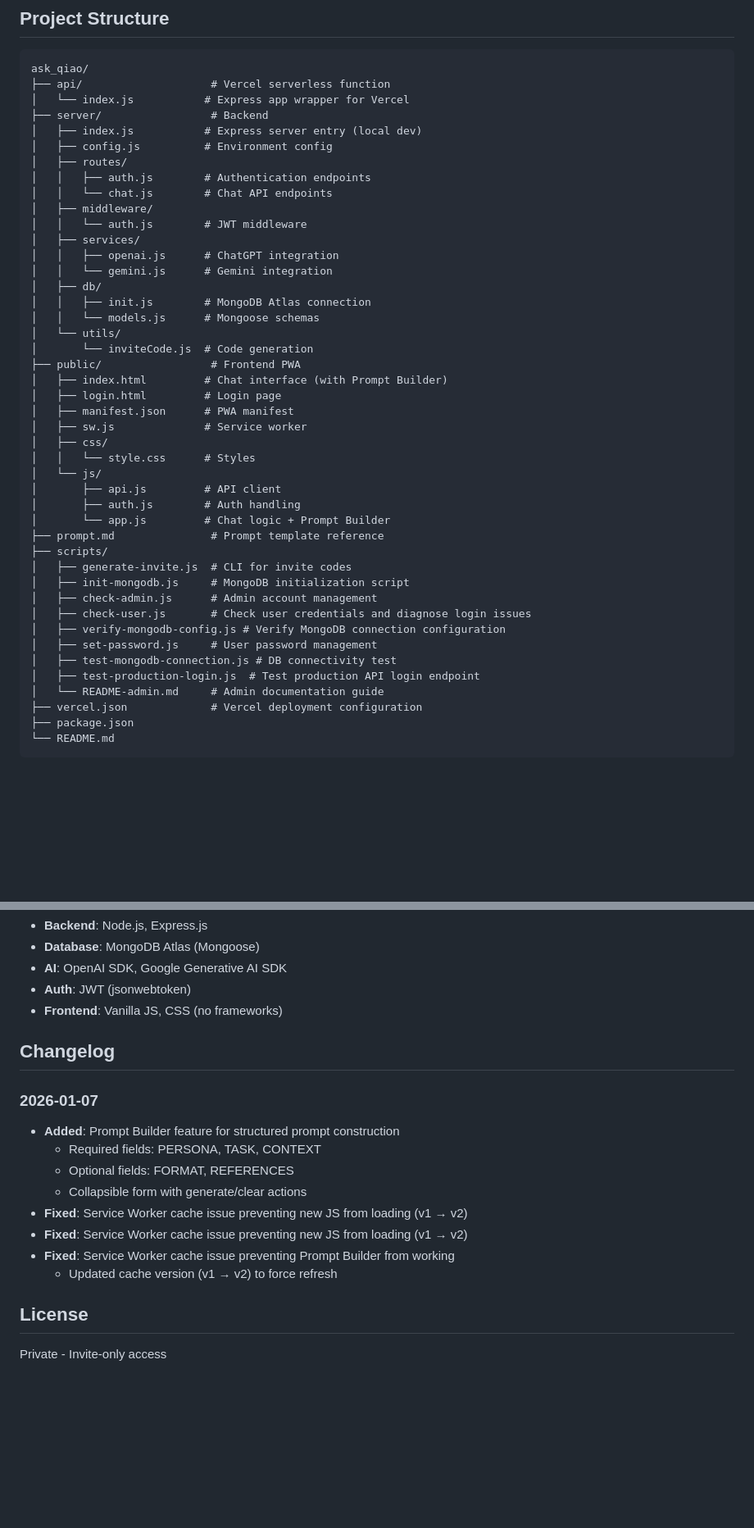
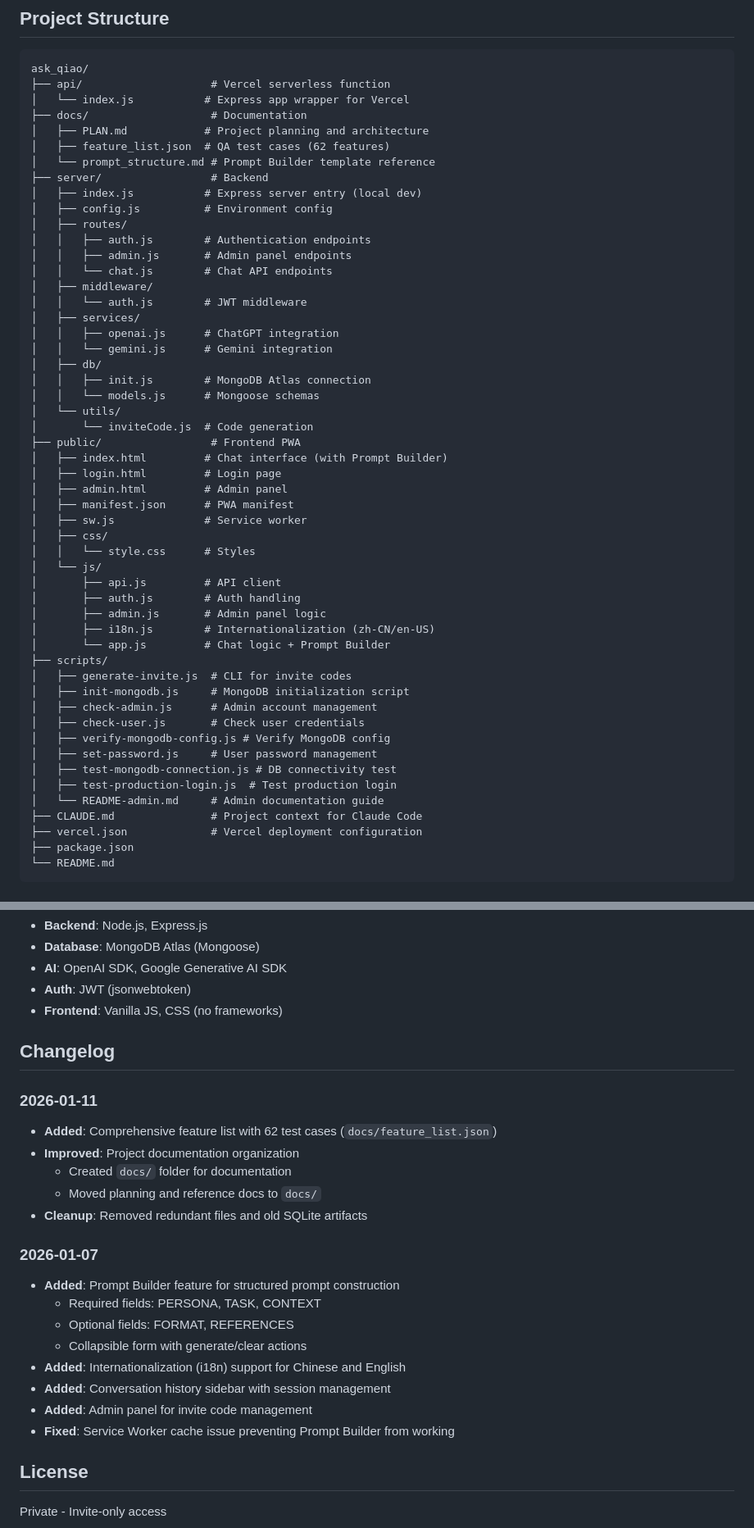
Before and after one commit to mortalnow/ask_qiao, a Markdown page: README.md, 2 parts joined by grey strips. Shown at 82% size. Rendered like a GitHub page; blank space fills up the shorter version.

```diff
--- a/README.md
+++ b/README.md
@@ -89,11 +89,16 @@ Open http://localhost:3002 in your browser.
 ask_qiao/
 ├── api/                    # Vercel serverless function
 │   └── index.js           # Express app wrapper for Vercel
+├── docs/                   # Documentation
+│   ├── PLAN.md            # Project planning and architecture
+│   ├── feature_list.json  # QA test cases (62 features)
+│   └── prompt_structure.md # Prompt Builder template reference
 ├── server/                 # Backend
 │   ├── index.js           # Express server entry (local dev)
 │   ├── config.js          # Environment config
 │   ├── routes/
 │   │   ├── auth.js        # Authentication endpoints
+│   │   ├── admin.js       # Admin panel endpoints
 │   │   └── chat.js        # Chat API endpoints
 │   ├── middleware/
 │   │   └── auth.js        # JWT middleware
@@ -108,6 +113,7 @@ ask_qiao/
 ├── public/                 # Frontend PWA
 │   ├── index.html         # Chat interface (with Prompt Builder)
 │   ├── login.html         # Login page
+│   ├── admin.html         # Admin panel
 │   ├── manifest.json      # PWA manifest
 │   ├── sw.js              # Service worker
 │   ├── css/
@@ -115,18 +121,20 @@ ask_qiao/
 │   └── js/
 │       ├── api.js         # API client
 │       ├── auth.js        # Auth handling
+│       ├── admin.js       # Admin panel logic
+│       ├── i18n.js        # Internationalization (zh-CN/en-US)
 │       └── app.js         # Chat logic + Prompt Builder
-├── prompt.md               # Prompt template reference
 ├── scripts/
 │   ├── generate-invite.js  # CLI for invite codes
 │   ├── init-mongodb.js     # MongoDB initialization script
 │   ├── check-admin.js      # Admin account management
-│   ├── check-user.js       # Check user credentials and diagnose login issues
-│   ├── verify-mongodb-config.js # Verify MongoDB connection configuration
+│   ├── check-user.js       # Check user credentials
+│   ├── verify-mongodb-config.js # Verify MongoDB config
 │   ├── set-password.js     # User password management
 │   ├── test-mongodb-connection.js # DB connectivity test
-│   ├── test-production-login.js  # Test production API login endpoint
+│   ├── test-production-login.js  # Test production login
 │   └── README-admin.md     # Admin documentation guide
+├── CLAUDE.md               # Project context for Claude Code
 ├── vercel.json             # Vercel deployment configuration
 ├── package.json
 └── README.md
@@ -201,15 +205,22 @@ If you can't login to the production site, check:
 
 ## Changelog
 
+### 2026-01-11
+- **Added**: Comprehensive feature list with 62 test cases (`docs/feature_list.json`)
+- **Improved**: Project documentation organization
+  - Created `docs/` folder for documentation
+  - Moved planning and reference docs to `docs/`
+- **Cleanup**: Removed redundant files and old SQLite artifacts
+
 ### 2026-01-07
 - **Added**: Prompt Builder feature for structured prompt construction
   - Required fields: PERSONA, TASK, CONTEXT
   - Optional fields: FORMAT, REFERENCES
   - Collapsible form with generate/clear actions
-- **Fixed**: Service Worker cache issue preventing new JS from loading (v1 → v2)
-- **Fixed**: Service Worker cache issue preventing new JS from loading (v1 → v2)
+- **Added**: Internationalization (i18n) support for Chinese and English
+- **Added**: Conversation history sidebar with session management
+- **Added**: Admin panel for invite code management
 - **Fixed**: Service Worker cache issue preventing Prompt Builder from working
-  - Updated cache version (v1 → v2) to force refresh
 
 ## License
 
```
Also changed, not shown: other parts of README.md (+0 -4 lines), CLAUDE.md (+18 -49 lines).
